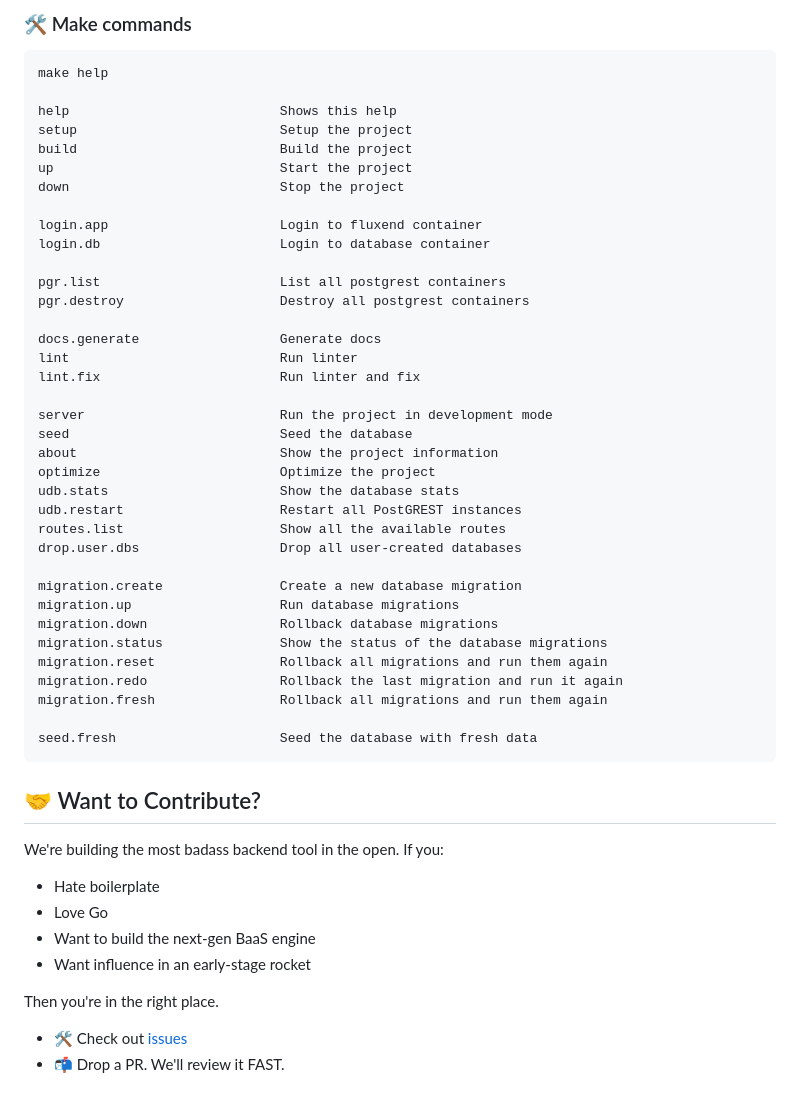
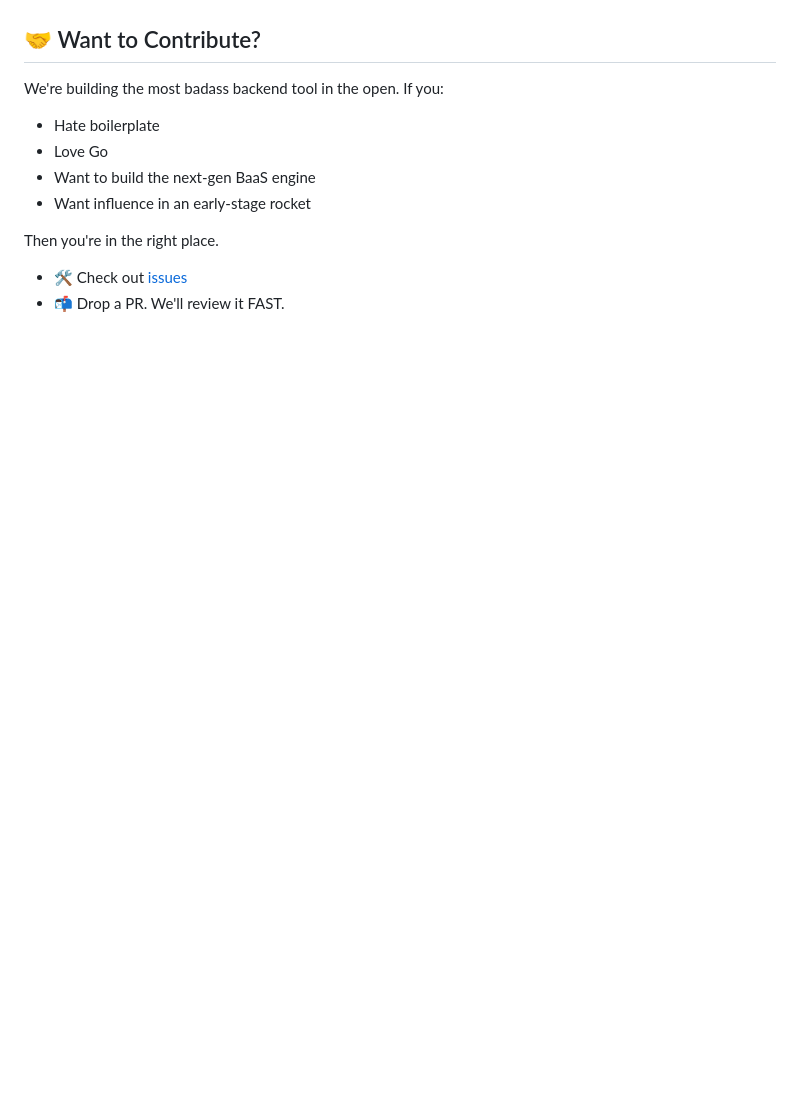
Before and after one commit to fluxendd/fluxend, a Markdown page: README.md, the part around one of its changes. GitHub-like rendering; blank space fills up the shorter version.

````diff
--- a/README.md
+++ b/README.md
@@ -80,42 +57,3 @@ Use "fluxend [command] --help" for more information about a command.
-### 🛠 Make commands
-```
-make help
-
-help                           Shows this help
-setup                          Setup the project
-build                          Build the project
-up                             Start the project
-down                           Stop the project
-
-login.app                      Login to fluxend container
-login.db                       Login to database container
-
-pgr.list                       List all postgrest containers
-pgr.destroy                    Destroy all postgrest containers
-
-docs.generate                  Generate docs
-lint                           Run linter
-lint.fix                       Run linter and fix
-
-server                         Run the project in development mode
-seed                           Seed the database
-about                          Show the project information
-optimize                       Optimize the project
-udb.stats                      Show the database stats
-udb.restart                    Restart all PostGREST instances
-routes.list                    Show all the available routes
-drop.user.dbs                  Drop all user-created databases
-
-migration.create               Create a new database migration
-migration.up                   Run database migrations
-migration.down                 Rollback database migrations
-migration.status               Show the status of the database migrations
-migration.reset                Rollback all migrations and run them again
-migration.redo                 Rollback the last migration and run it again
-migration.fresh                Rollback all migrations and run them again
-
-seed.fresh                     Seed the database with fresh data
-```
 
 ## 🤝 Want to Contribute?
 We're building the most badass backend tool in the open. If you:
````
Also changed, not shown: other parts of README.md (+21 -44 lines).
